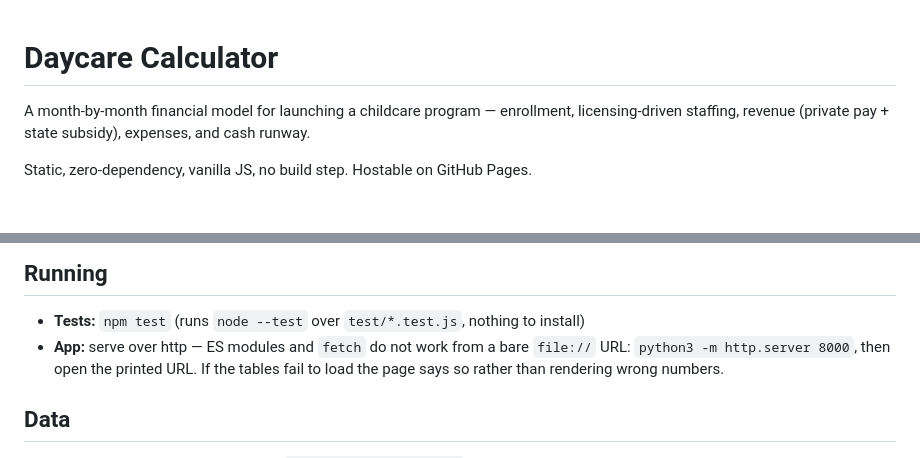
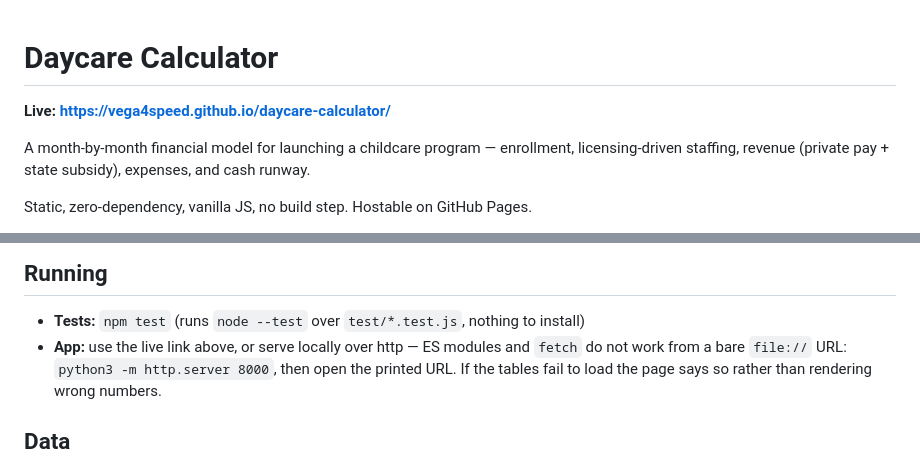
Before and after one commit to vega4speed/daycare-calculator, a Markdown page: README.md, 2 parts joined by grey strips. Drawn GitHub-style; blank space fills up the shorter version.

```diff
--- a/README.md
+++ b/README.md
@@ -1,4 +1,6 @@
 # Daycare Calculator
+
+**Live: https://vega4speed.github.io/daycare-calculator/**
 
 A month-by-month financial model for launching a childcare program — enrollment, licensing-driven
 staffing, revenue (private pay + state subsidy), expenses, and cash runway.
@@ -62,7 +64,7 @@ So an assumption that changes three times over five years takes three entries, n
 ## Running
 
 - **Tests:** `npm test` (runs `node --test` over `test/*.test.js`, nothing to install)
-- **App:** serve over http — ES modules and `fetch` do not work from a bare `file://` URL:
+- **App:** use the live link above, or serve locally over http — ES modules and `fetch` do not work from a bare `file://` URL:
   `python3 -m http.server 8000`, then open the printed URL. If the tables fail to load the page
   says so rather than rendering wrong numbers.
 
```
Also changed, not shown: PLAN.md (+7 -4 lines).
